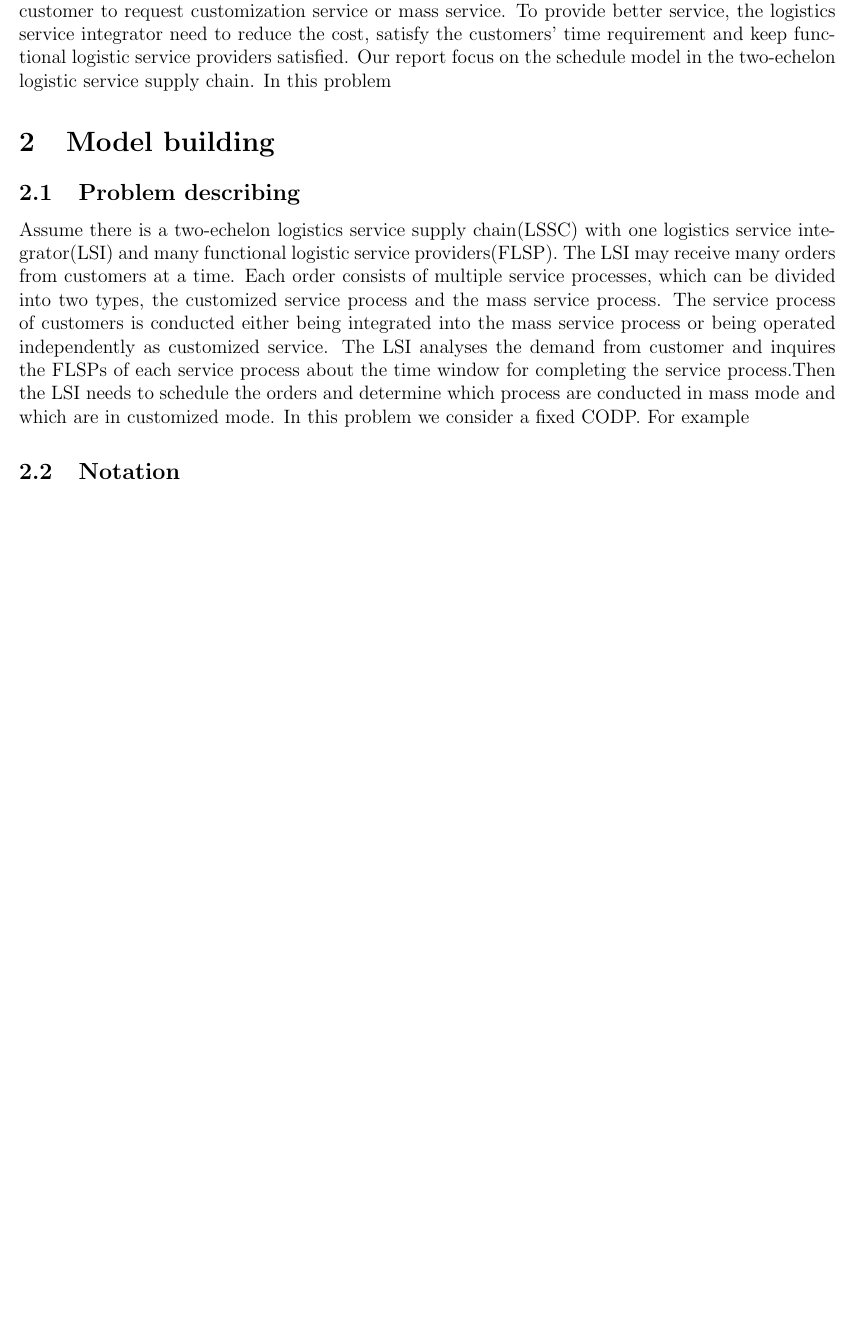
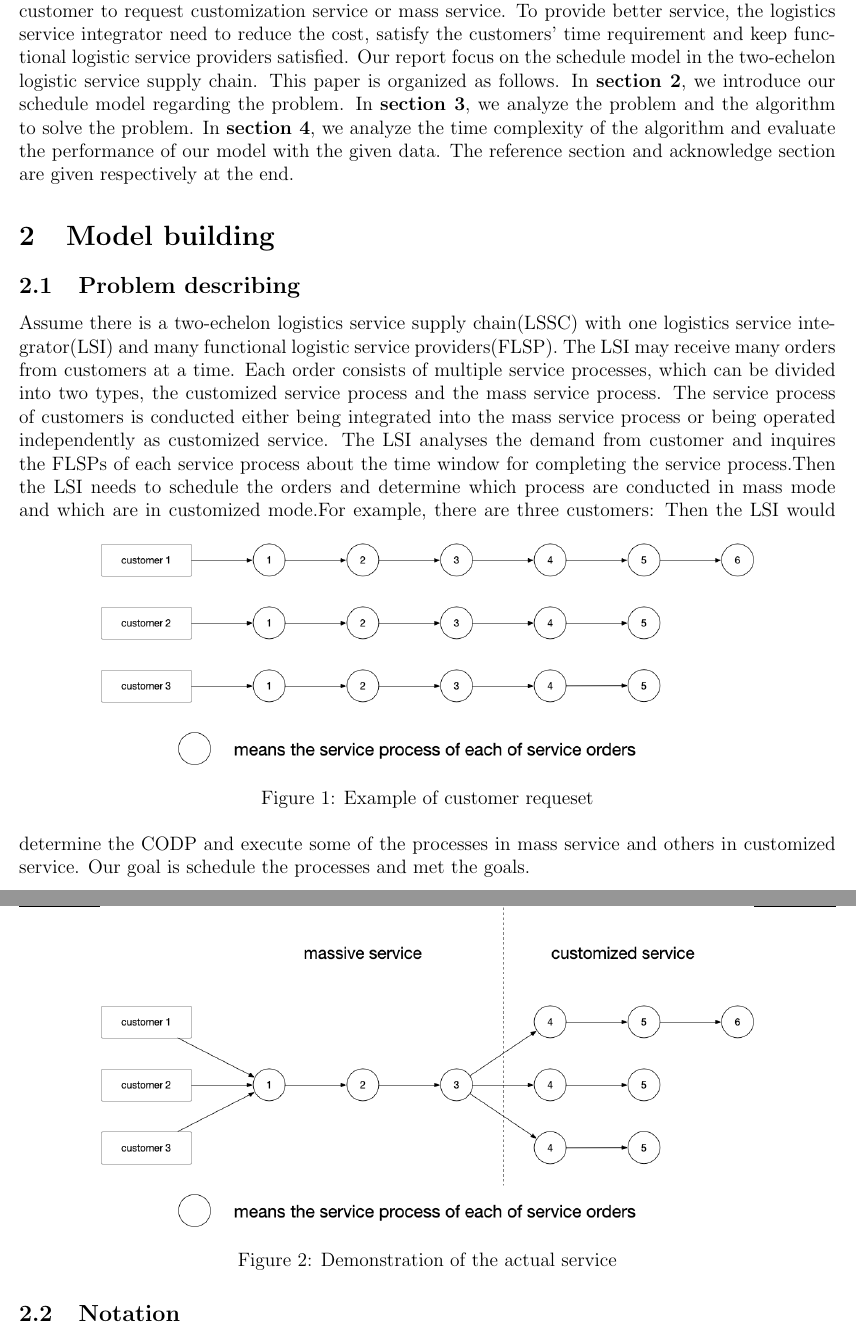
Before and after one commit to aweftr/algorithm_project, a LaTeX paper (algorithm-project/algorithm-project.tex): part of page 2 of 6 before the commit and two parts of pages 2 and 3 of 7 after it, the two joined at a grey line, cut so that both start at the same text, the shorter picture padded with empty space. Compiled offline with pdfLaTeX.

Commit message:
Add files via upload

```diff
--- a/algorithm-project/algorithm-project.tex
+++ b/algorithm-project/algorithm-project.tex
@@ -47,6 +47,7 @@
 \fancyhead[RO]{Team 25}
 \cfoot{\thepage}
 \renewcommand{\headrulewidth}{\textwidth}
+\vspace{6mm}
 }
 \title{Logistic service scheduling}
 \author{Name: Yiting Chen  ID: 517021910169 Email: ytchen981@163.com
@@ -63,13 +64,24 @@ Reasonable scheduling of logistics service supply chain is essential. To minimiz
 \newpage
 \ \\
 \section{Introduction}
-Nowadays logistics enterprises provide mass customization logistics services(MCLS) which allows customer to  request customization service or mass service. To provide better service, the logistics service integrator need to reduce the cost, satisfy the customers' time requirement and keep functional logistic service providers satisfied. Our report focus on the schedule model in the two-echelon logistic service supply chain. In this problem
+Nowadays logistics enterprises provide mass customization logistics services(MCLS) which allows customer to  request customization service or mass service. To provide better service, the logistics service integrator need to reduce the cost, satisfy the customers' time requirement and keep functional logistic service providers satisfied. Our report focus on the schedule model in the two-echelon logistic service supply chain. This paper is organized as follows. In \textbf{section 2}, we introduce our schedule model regarding the problem. In \textbf{section 3}, we analyze the problem and the algorithm to solve the problem. In \textbf{section 4}, we analyze the time complexity of the algorithm and evaluate the performance of our model with the given data. The reference section and acknowledge section are given respectively at the end.
 
 \section{Model building}
 \subsection{Problem describing}
-Assume there is a two-echelon logistics service supply chain(LSSC) with one logistics service integrator(LSI) and many functional logistic service providers(FLSP). The LSI may receive many orders from customers at a time. Each order consists of multiple service processes, which can be divided into two types, the customized service process and the mass service process. The service process of customers is conducted either being integrated into the mass service process or being operated independently as customized service. The LSI analyses the demand from customer and inquires the FLSPs of each service process about the time window for completing the service process.Then the LSI needs to schedule the orders and determine which process are conducted in mass mode and which are in customized mode.
-In this problem we consider a fixed CODP. For example
-
+Assume there is a two-echelon logistics service supply chain(LSSC) with one logistics service integrator(LSI) and many functional logistic service providers(FLSP). The LSI may receive many orders from customers at a time. Each order consists of multiple service processes, which can be divided into two types, the customized service process and the mass service process. The service process of customers is conducted either being integrated into the mass service process or being operated independently as customized service. The LSI analyses the demand from customer and inquires the FLSPs of each service process about the time window for completing the service process.Then the LSI needs to schedule the orders and determine which process are conducted in mass mode and which are in customized mode.For example, there are three customers:
+\begin{figure}[h]
+\centering
+\includegraphics[width=0.8\textwidth]{figures/fig1.png}
+\caption{Example of customer requeset}
+\end{figure}
+Then the LSI would determine the CODP and execute some of the processes in mass service and others in customized service.
+\begin{figure}[htbp]
+\centering
+\includegraphics[width=0.8\textwidth]{figures/fig2.png}
+\caption{Demonstration of the actual service}
+\end{figure}
+Our goal is schedule the processes and met the goals.
+\newpage
 \subsection{Notation}
 The notation of the model are as follows:
 \begin{longtable}[b]{p{3cm}p{12cm}}
```
Also changed, not shown: algorithm-project/algorithm-project.pdf, algorithm-project/figures/fig1.png (added), algorithm-project/figures/fig2.png (added), algorithm-project/algorithm-project.tex (8 more changed lines), 5 other files.
